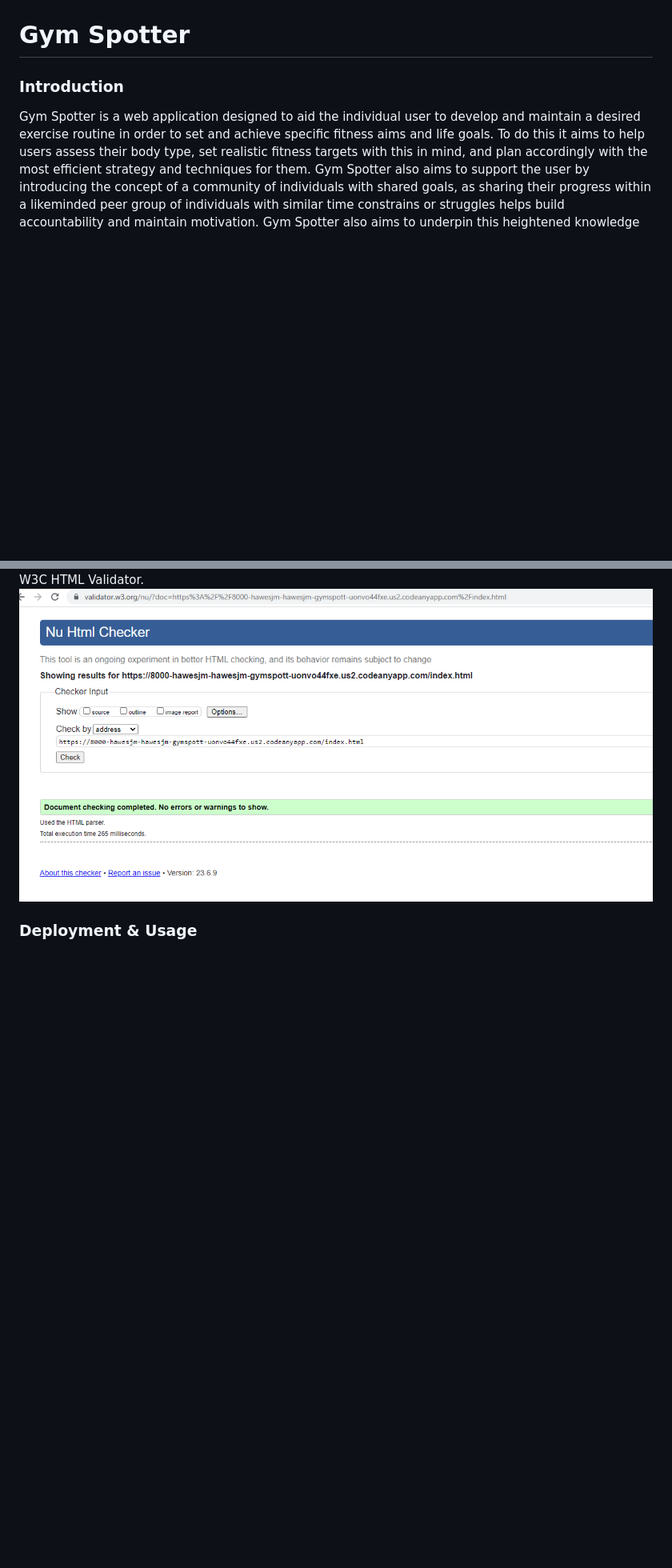
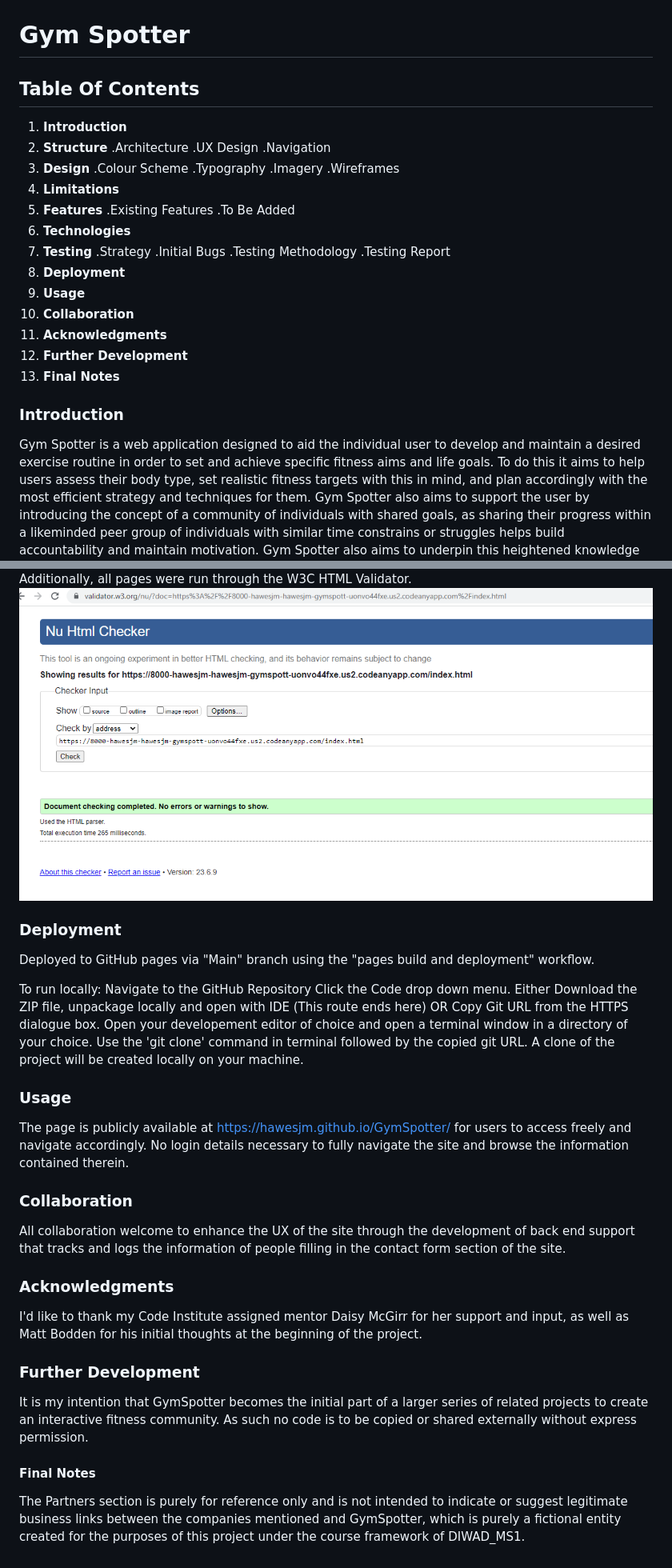
Before and after one commit to HawesJM/GymSpotter, a Markdown page: README.md, 2 parts joined by grey strips. Shown at 80% size. Drawn GitHub-style; blank space fills up the shorter version.

Commit message:
finished readme

```diff
--- a/README.md
+++ b/README.md
@@ -1,6 +1,34 @@
 ![alt text](assets/images/gym-spotter-logo.jpg)
 
 # Gym Spotter
+## Table Of Contents
+1. **Introduction**
+2. **Structure**
+.Architecture
+.UX Design
+.Navigation
+3. **Design**
+.Colour Scheme
+.Typography
+.Imagery
+.Wireframes
+4. **Limitations**
+5. **Features**
+.Existing Features
+.To Be Added
+6. **Technologies**
+7. **Testing**
+.Strategy
+.Initial Bugs
+.Testing Methodology
+.Testing Report
+8. **Deployment**
+9. **Usage**
+10. **Collaboration**
+11. **Acknowledgments**
+12. **Further Development**
+13. **Final Notes**
+
 ### Introduction
 Gym Spotter is a web application designed to aid the individual user to develop and maintain a desired exercise routine in order to set and achieve specific fitness aims and life goals. To do this it aims to help users assess their body type, set realistic fitness targets with this in mind, and plan accordingly with the most efficient strategy and techniques for them. Gym Spotter also aims to support the user by introducing the concept of a community of individuals with shared goals, as sharing their progress within a likeminded peer group of individuals with similar time constrains or struggles helps build accountability and maintain motivation. Gym Spotter also aims to underpin this heightened knowledge and sharpened motivation by providing users with a wealth of tips and external resources to find the best workout regime for them. In so doing Gym Spotter aims to be a focal point of a conscientious and content fitness and lifestyle minded community that firstly offers advice and resources tailored to the individual, and secondly never loses sight of the sense fun and camaraderie offered by sports and exercise that keeps people engaged and motivated in their workouts.
 
@@ -128,3 +158,28 @@ Related images:
 Additionally, all pages were run through the W3C HTML Validator.
 ![alt text](testing/html-validator-index.html.png)
-### Deployment & Usage
+
+### Deployment
+Deployed to GitHub pages via "Main" branch using the "pages build and deployment" workflow.
+
+To run locally:
+Navigate to the GitHub Repository
+Click the Code drop down menu.
+Either Download the ZIP file, unpackage locally and open with IDE (This route ends here) OR Copy Git URL from the HTTPS dialogue box.
+Open your developement editor of choice and open a terminal window in a directory of your choice.
+Use the 'git clone' command in terminal followed by the copied git URL.
+A clone of the project will be created locally on your machine.
+
+### Usage
+The page is publicly available at https://hawesjm.github.io/GymSpotter/ for users to access freely and navigate accordingly. No login details necessary to fully navigate the site and browse the information contained therein.
+
+### Collaboration
+All collaboration welcome to enhance the UX of the site through the development of back end support that tracks and logs the information of people filling in the contact form section of the site.
+
+### Acknowledgments
+I'd like to thank my Code Institute assigned mentor Daisy McGirr for her support and input, as well as Matt Bodden for his initial thoughts at the beginning of the project.
+
+### Further Development
+It is my intention that GymSpotter becomes the initial part of a larger series of related projects to create an interactive fitness community. As such no code is to be copied or shared externally without express permission.
+
+#### Final Notes
+The Partners section is purely for reference only and is not intended to indicate or suggest legitimate business links between the companies mentioned and GymSpotter, which is purely a fictional entity created for the purposes of this project under the course framework of DIWAD_MS1.
```
Also changed, not shown: other parts of README.md (+3 -1 lines).
